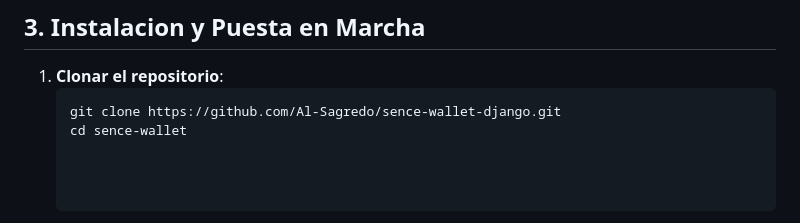
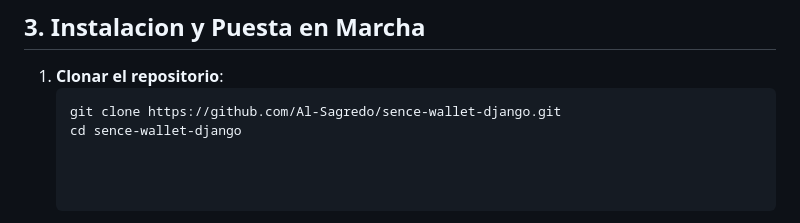
Before and after one commit to Al-Sagredo/sence-wallet-django, a Markdown page: README.md, the part around the change. Rendered like a GitHub page.

Commit message:
Fix directory name in cloning instructions

````diff
--- a/README.md
+++ b/README.md
@@ -31,7 +31,7 @@ El sistema implementa una arquitectura orientada a modelos de datos relacionales
 1. **Clonar el repositorio**:
    ```bash
    git clone https://github.com/Al-Sagredo/sence-wallet-django.git
-   cd sence-wallet
+   cd sence-wallet-django
 
 
 
````
